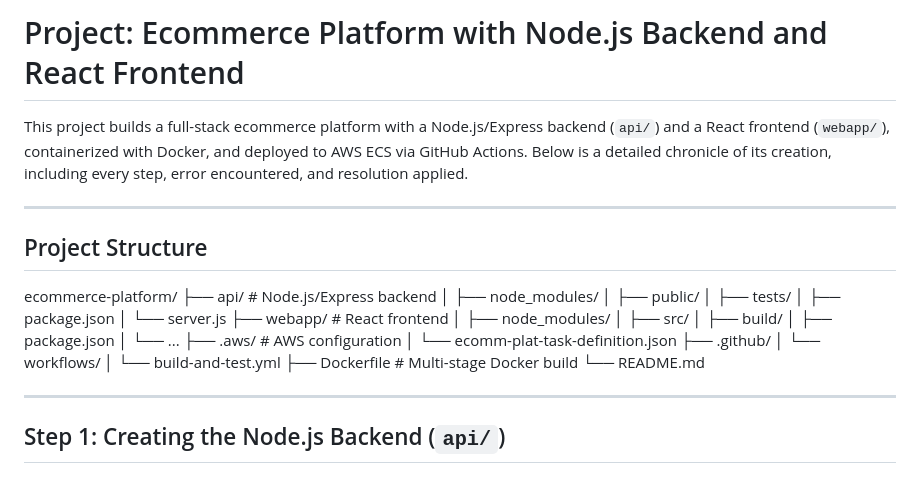
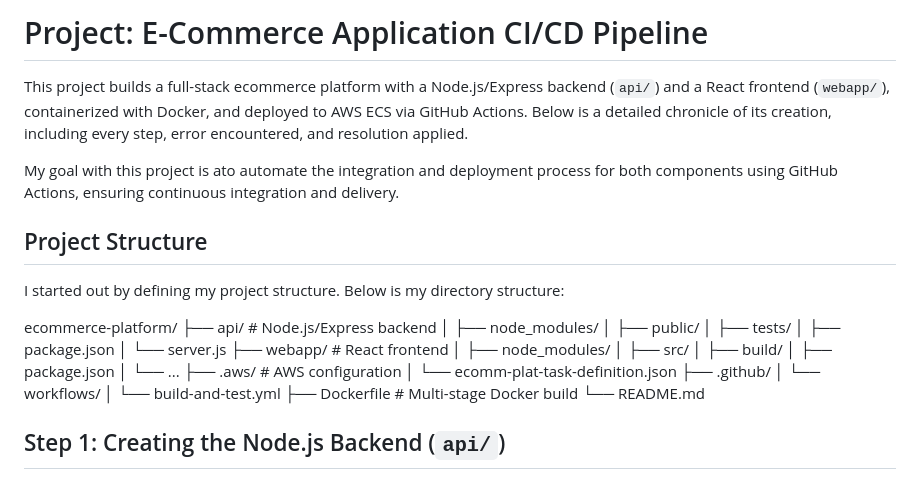
Before and after one commit to madusug/ecommerce-platform, a Markdown page: README.md, the part around the change. Drawn GitHub-style.

```diff
--- a/README.md
+++ b/README.md
@@ -1,10 +1,12 @@
-# Project: Ecommerce Platform with Node.js Backend and React Frontend
+# Project: E-Commerce Application CI/CD Pipeline
 
 This project builds a full-stack ecommerce platform with a Node.js/Express backend (`api/`) and a React frontend (`webapp/`), containerized with Docker, and deployed to AWS ECS via GitHub Actions. Below is a detailed chronicle of its creation, including every step, error encountered, and resolution applied.
 
----
+My goal with this project is ato automate the integration and deployment process for both components using GitHub Actions, ensuring continuous integration and delivery.
 
 ## Project Structure
+
+I started out by defining my project structure. Below is my directory structure:
 
 ecommerce-platform/
 ├── api/                    # Node.js/Express backend
@@ -27,8 +29,6 @@ ecommerce-platform/
 ├── Dockerfile              # Multi-stage Docker build
 └── README.md
 
-
----
 
 ## Step 1: Creating the Node.js Backend (`api/`)
 
```
